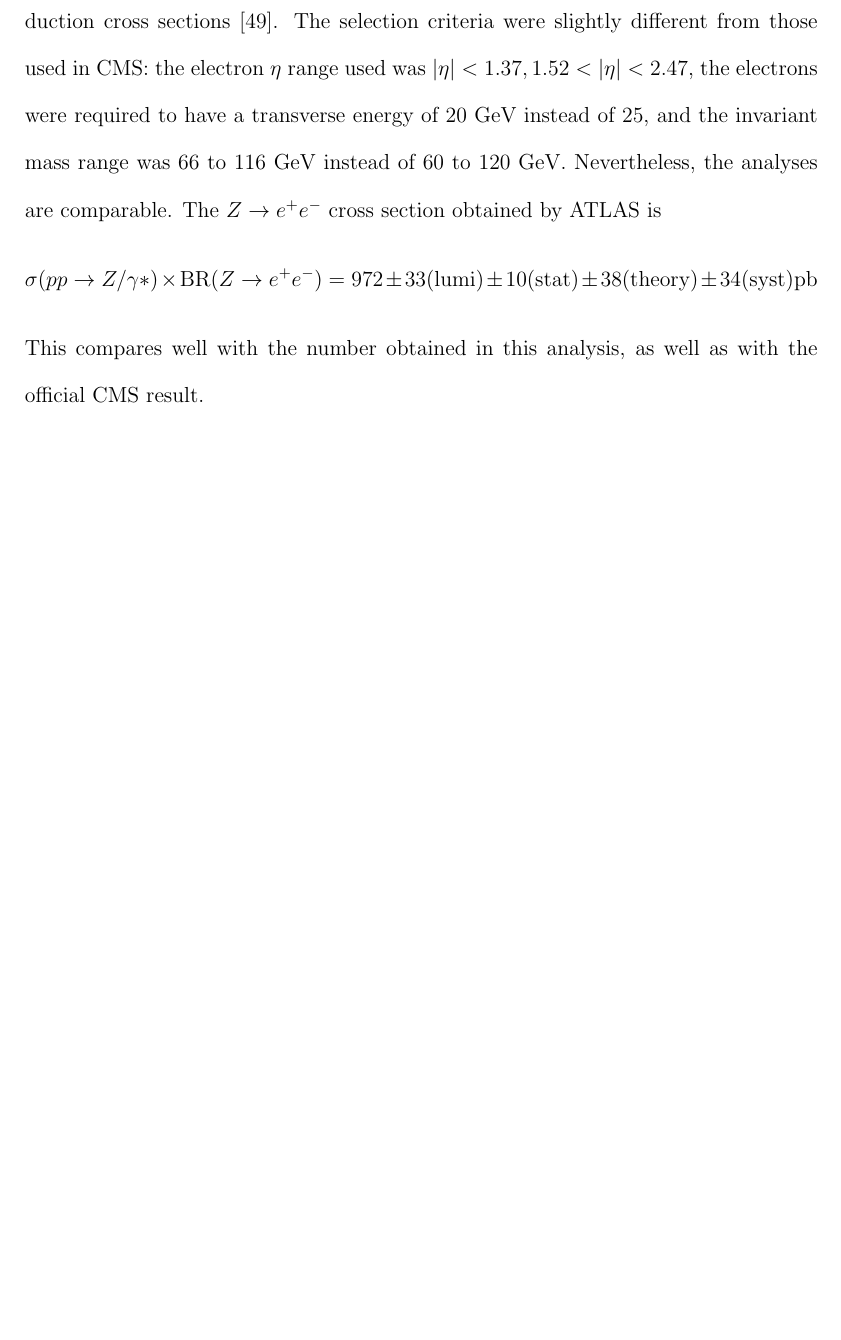
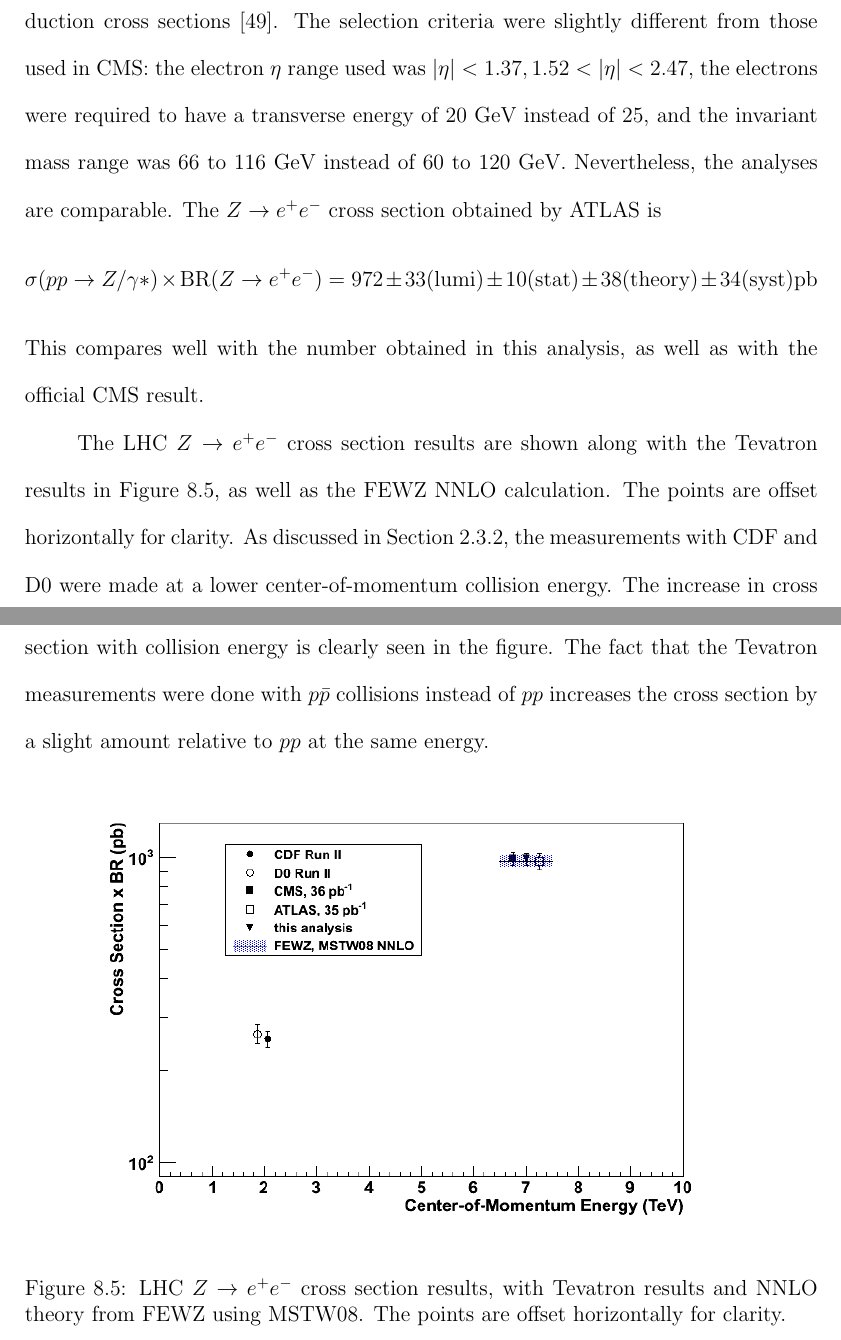
Before and after one commit to jll911/UserCode, a LaTeX thesis (Thesis/Leonard-Thesis.tex, which reads Thesis/results.tex): part of page 169 of 175 before the commit and two parts of pages 169 and 170 of 176 after it, the two joined at a grey line, cut so that both start at the same text, the shorter picture padded with empty space. Compiled offline with pdfLaTeX.

Commit message:
Results plot that Sridhara wanted

```diff
--- a/Thesis/results.tex
+++ b/Thesis/results.tex
@@ -410,6 +410,35 @@ as well as with the official CMS result.
 
 %tevatron numbers??  doesn't really add anything
 
+The LHC \Zee cross section results are shown along with the Tevatron
+results in Figure~\ref{fig:ResultsWithOthers},
+as well as the FEWZ NNLO calculation.
+The points are offset horizontally for clarity.
+As discussed in Section~\ref{theory:tevatron},
+the measurements with CDF and D0 were made at a lower
+center-of-momentum collision energy.
+The increase in cross section with collision energy
+is clearly seen in the figure.
+The fact that the Tevatron measurements were done with
+$p\bar{p}$ collisions instead of $pp$ increases
+the cross section by a slight amount
+relative to $pp$ at the same energy.
+
+\begin{figure}[htb]
+  \begin{center}
+    \includegraphics[width=360pt]{Figures/ResultsWithOthersPlot-17Jul11.png}
+  \end{center}
+  \caption[\fixspacing LHC \Zee cross section results, with Tevatron results and theory]
+	  {
+	    \fixspacing LHC \Zee cross section results, with Tevatron results and NNLO theory
+	    from FEWZ using MSTW08.
+	    The points are offset horizontally for clarity.
+	  }
+	  \label{fig:ResultsWithOthers}
+\end{figure}
+
+
+
 %ADD FUN PLOTS, like move inv mass here??
 %also Z quantity plots.
 %and do I have electron distributions somewhere?
```
Also changed, not shown: Thesis/introduction.tex (+5 -2 lines), Thesis/Figures/ResultsWithOthersPlot-17Jul11.png (added), Thesis/Leonard-Thesis.pdf.
